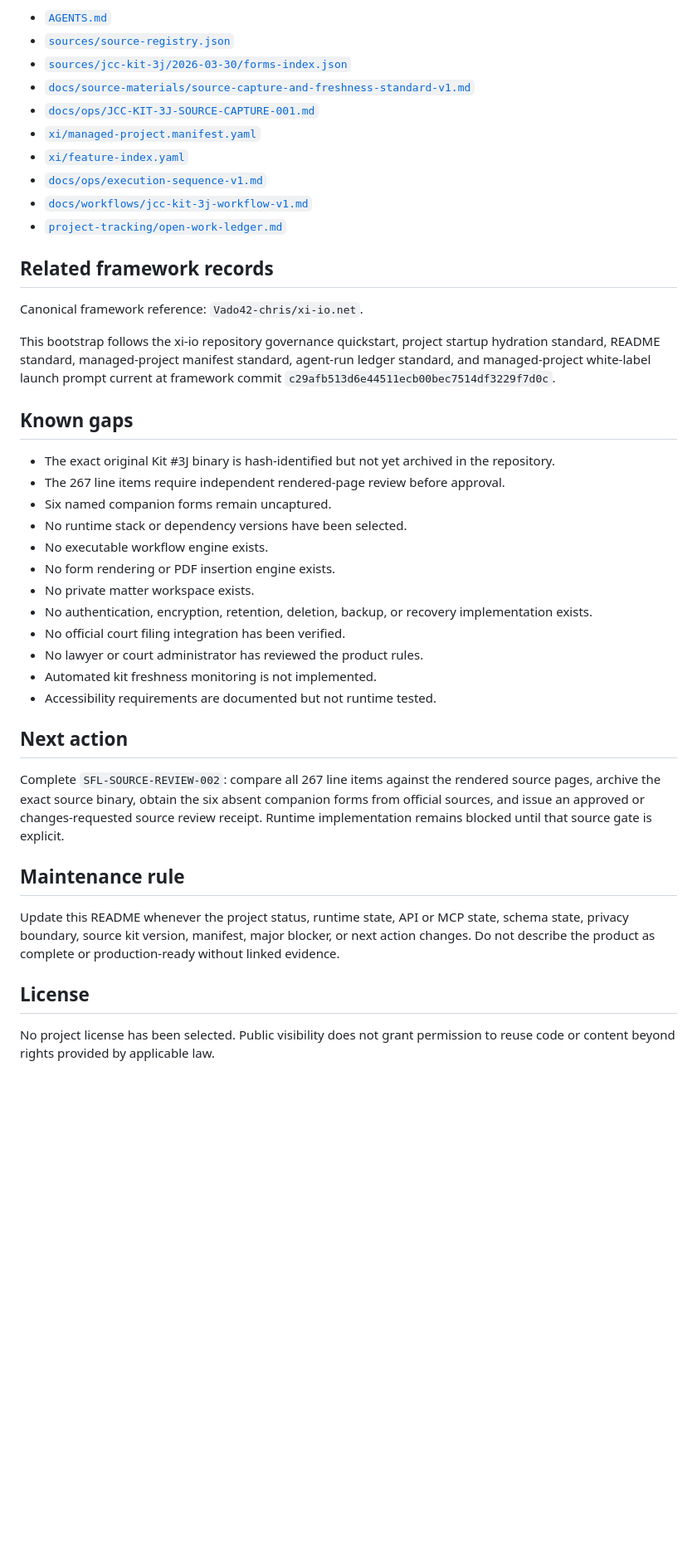
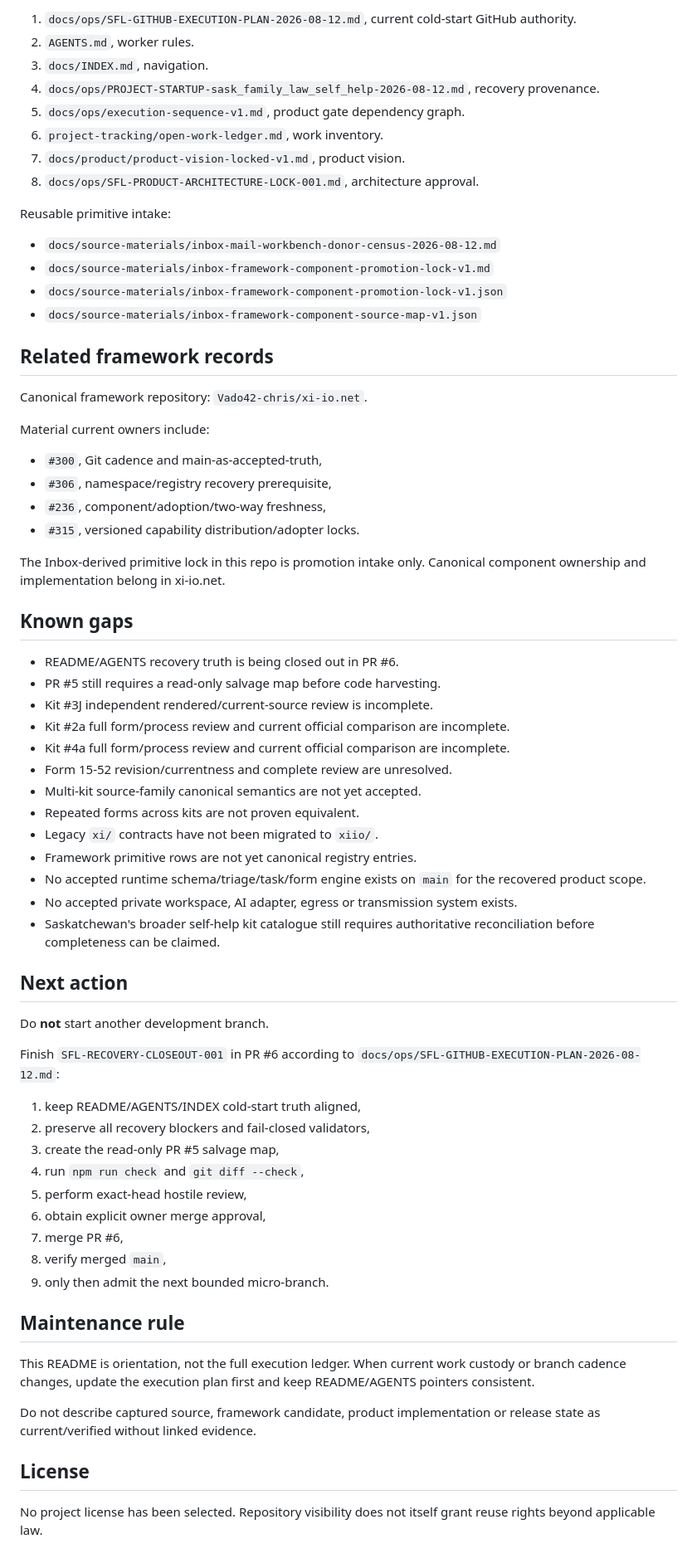
Before and after one commit to Vado42-chris/xi-io-Sask-Family-Law-Self-Help, a Markdown page: README.md, the part around one of its changes. Shown at 83% size. Rendered like a GitHub page; blank space fills up the shorter version.

Commit message:
docs: refresh README for recovery closeout

```diff
--- a/README.md
+++ b/README.md
@@ -121,44 +148,71 @@ Start with [`docs/INDEX.md`](docs/INDEX.md). Primary control files are:
 
-- [`AGENTS.md`](AGENTS.md)
-- [`sources/source-registry.json`](sources/source-registry.json)
-- [`sources/jcc-kit-3j/2026-03-30/forms-index.json`](sources/jcc-kit-3j/2026-03-30/forms-index.json)
-- [`docs/source-materials/source-capture-and-freshness-standard-v1.md`](docs/source-materials/source-capture-and-freshness-standard-v1.md)
-- [`docs/ops/JCC-KIT-3J-SOURCE-CAPTURE-001.md`](docs/ops/JCC-KIT-3J-SOURCE-CAPTURE-001.md)
-- [`xi/managed-project.manifest.yaml`](xi/managed-project.manifest.yaml)
-- [`xi/feature-index.yaml`](xi/feature-index.yaml)
-- [`docs/ops/execution-sequence-v1.md`](docs/ops/execution-sequence-v1.md)
-- [`docs/workflows/jcc-kit-3j-workflow-v1.md`](docs/workflows/jcc-kit-3j-workflow-v1.md)
-- [`project-tracking/open-work-ledger.md`](project-tracking/open-work-ledger.md)
+1. `docs/ops/SFL-GITHUB-EXECUTION-PLAN-2026-08-12.md`, current cold-start GitHub authority.
+2. `AGENTS.md`, worker rules.
+3. `docs/INDEX.md`, navigation.
+4. `docs/ops/PROJECT-STARTUP-sask_family_law_self_help-2026-08-12.md`, recovery provenance.
+5. `docs/ops/execution-sequence-v1.md`, product gate dependency graph.
+6. `project-tracking/open-work-ledger.md`, work inventory.
+7. `docs/product/product-vision-locked-v1.md`, product vision.
+8. `docs/ops/SFL-PRODUCT-ARCHITECTURE-LOCK-001.md`, architecture approval.
+
+Reusable primitive intake:
+
+- `docs/source-materials/inbox-mail-workbench-donor-census-2026-08-12.md`
+- `docs/source-materials/inbox-framework-component-promotion-lock-v1.md`
+- `docs/source-materials/inbox-framework-component-promotion-lock-v1.json`
+- `docs/source-materials/inbox-framework-component-source-map-v1.json`
 
 ## Related framework records
 
-Canonical framework reference: `Vado42-chris/xi-io.net`.
+Canonical framework repository: `Vado42-chris/xi-io.net`.
 
-This bootstrap follows the xi-io repository governance quickstart, project startup hydration standard, README standard, managed-project manifest standard, agent-run ledger standard, and managed-project white-label launch prompt current at framework commit `c29afb513d6e44511ecb00bec7514df3229f7d0c`.
+Material current owners include:
+
+- `#300`, Git cadence and main-as-accepted-truth,
+- `#306`, namespace/registry recovery prerequisite,
+- `#236`, component/adoption/two-way freshness,
+- `#315`, versioned capability distribution/adopter locks.
+
+The Inbox-derived primitive lock in this repo is promotion intake only. Canonical component ownership and implementation belong in xi-io.net.
 
 ## Known gaps
 
-- The exact original Kit #3J binary is hash-identified but not yet archived in the repository.
-- The 267 line items require independent rendered-page review before approval.
-- Six named companion forms remain uncaptured.
-- No runtime stack or dependency versions have been selected.
-- No executable workflow engine exists.
-- No form rendering or PDF insertion engine exists.
-- No private matter workspace exists.
-- No authentication, encryption, retention, deletion, backup, or recovery implementation exists.
-- No official court filing integration has been verified.
-- No lawyer or court administrator has reviewed the product rules.
-- Automated kit freshness monitoring is not implemented.
-- Accessibility requirements are documented but not runtime tested.
+- README/AGENTS recovery truth is being closed out in PR #6.
+- PR #5 still requires a read-only salvage map before code harvesting.
+- Kit #3J independent rendered/current-source review is incomplete.
+- Kit #2a full form/process review and current official comparison are incomplete.
+- Kit #4a full form/process review and current official comparison are incomplete.
+- Form 15-52 revision/currentness and complete review are unresolved.
+- Multi-kit source-family canonical semantics are not yet accepted.
+- Repeated forms across kits are not proven equivalent.
+- Legacy `xi/` contracts have not been migrated to `xiio/`.
+- Framework primitive rows are not yet canonical registry entries.
+- No accepted runtime schema/triage/task/form engine exists on `main` for the recovered product scope.
+- No accepted private workspace, AI adapter, egress or transmission system exists.
+- Saskatchewan's broader self-help kit catalogue still requires authoritative reconciliation before completeness can be claimed.
 
 ## Next action
 
-Complete `SFL-SOURCE-REVIEW-002`: compare all 267 line items against the rendered source pages, archive the exact source binary, obtain the six absent companion forms from official sources, and issue an approved or changes-requested source review receipt. Runtime implementation remains blocked until that source gate is explicit.
+Do **not** start another development branch.
+
+Finish `SFL-RECOVERY-CLOSEOUT-001` in PR #6 according to `docs/ops/SFL-GITHUB-EXECUTION-PLAN-2026-08-12.md`:
+
+1. keep README/AGENTS/INDEX cold-start truth aligned,
+2. preserve all recovery blockers and fail-closed validators,
+3. create the read-only PR #5 salvage map,
+4. run `npm run check` and `git diff --check`,
+5. perform exact-head hostile review,
+6. obtain explicit owner merge approval,
+7. merge PR #6,
+8. verify merged `main`,
+9. only then admit the next bounded micro-branch.
 
 ## Maintenance rule
 
-Update this README whenever the project status, runtime state, API or MCP state, schema state, privacy boundary, source kit version, manifest, major blocker, or next action changes. Do not describe the product as complete or production-ready without linked evidence.
+This README is orientation, not the full execution ledger. When current work custody or branch cadence changes, update the execution plan first and keep README/AGENTS pointers consistent.
+
+Do not describe captured source, framework candidate, product implementation or release state as current/verified without linked evidence.
 
 ## License
 
-No project license has been selected. Public visibility does not grant permission to reuse code or content beyond rights provided by applicable law.
+No project license has been selected. Repository visibility does not itself grant reuse rights beyond applicable law.
```
Also changed, not shown: other parts of README.md (+89 -62 lines).
